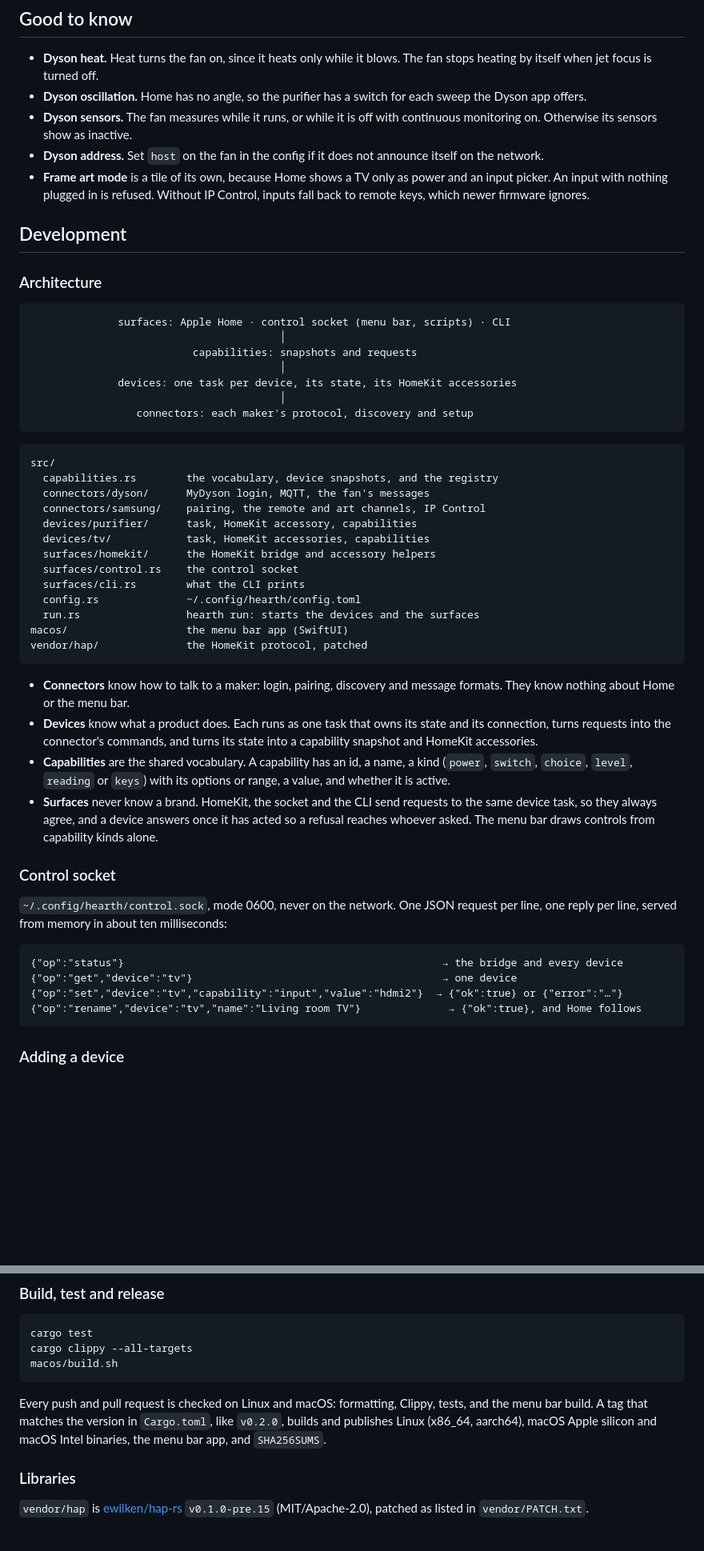
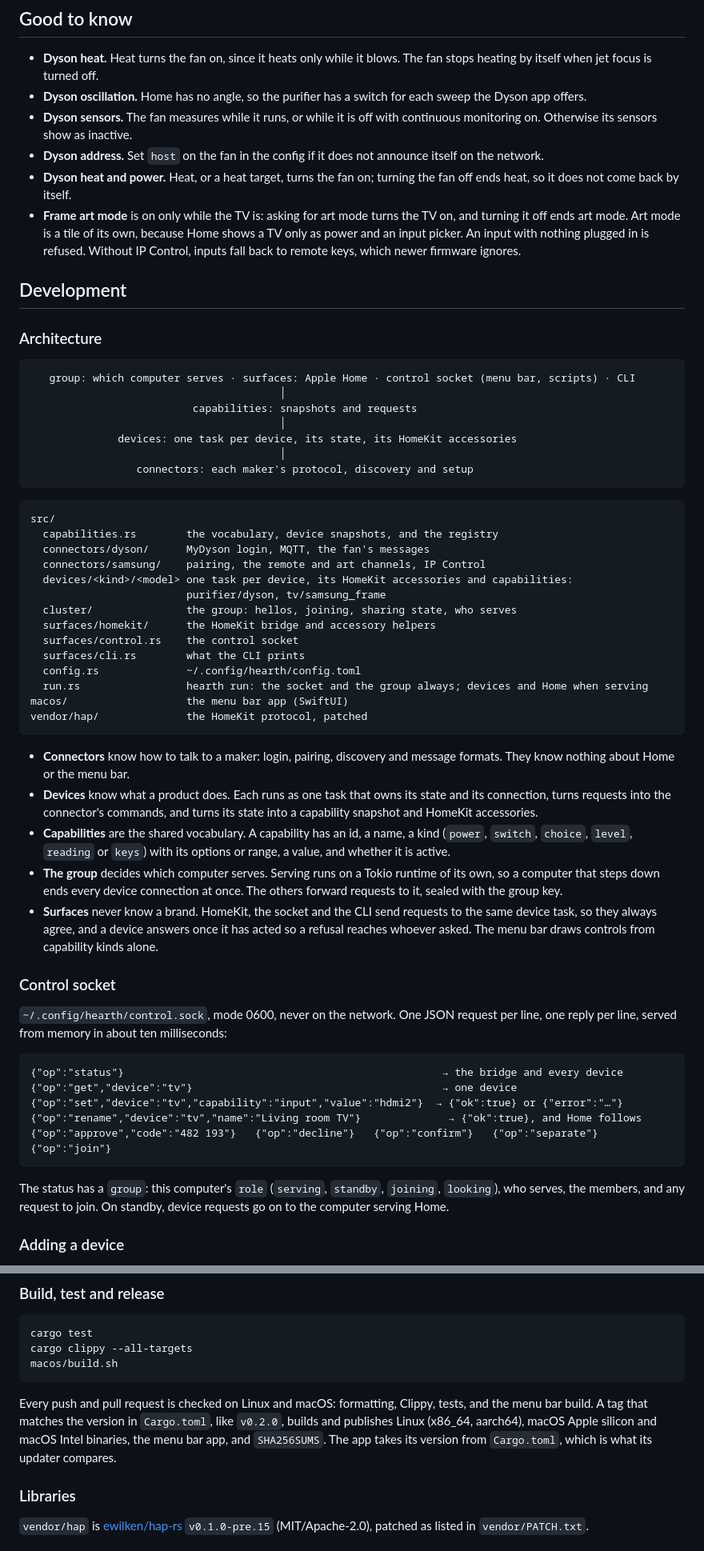
Before and after one commit to WeixuanZ/hearth, a Markdown page: README.md, 2 parts joined by grey strips. Shown at 80% size. Rendered like a GitHub page; blank space fills up the shorter version.

````diff
--- a/README.md
+++ b/README.md
@@ -87,14 +103,15 @@ Not both. Keep the machine from sleeping, or Home shows the devices as not respo
 - **Dyson oscillation.** Home has no angle, so the purifier has a switch for each sweep the Dyson app offers.
 - **Dyson sensors.** The fan measures while it runs, or while it is off with continuous monitoring on. Otherwise its sensors show as inactive.
 - **Dyson address.** Set `host` on the fan in the config if it does not announce itself on the network.
-- **Frame art mode** is a tile of its own, because Home shows a TV only as power and an input picker. An input with nothing plugged in is refused. Without IP Control, inputs fall back to remote keys, which newer firmware ignores.
+- **Dyson heat and power.** Heat, or a heat target, turns the fan on; turning the fan off ends heat, so it does not come back by itself.
+- **Frame art mode** is on only while the TV is: asking for art mode turns the TV on, and turning it off ends art mode. Art mode is a tile of its own, because Home shows a TV only as power and an input picker. An input with nothing plugged in is refused. Without IP Control, inputs fall back to remote keys, which newer firmware ignores.
 
 ## Development
 
 ### Architecture
 
 ```text
-              surfaces: Apple Home · control socket (menu bar, scripts) · CLI
+   group: which computer serves · surfaces: Apple Home · control socket (menu bar, scripts) · CLI
                                         │
                           capabilities: snapshots and requests
                                         │
@@ -108,13 +125,14 @@ src/
   capabilities.rs        the vocabulary, device snapshots, and the registry
   connectors/dyson/      MyDyson login, MQTT, the fan's messages
   connectors/samsung/    pairing, the remote and art channels, IP Control
-  devices/purifier/      task, HomeKit accessory, capabilities
-  devices/tv/            task, HomeKit accessories, capabilities
+  devices/<kind>/<model> one task per device, its HomeKit accessories and capabilities:
+                         purifier/dyson, tv/samsung_frame
+  cluster/               the group: hellos, joining, sharing state, who serves
   surfaces/homekit/      the HomeKit bridge and accessory helpers
   surfaces/control.rs    the control socket
   surfaces/cli.rs        what the CLI prints
   config.rs              ~/.config/hearth/config.toml
-  run.rs                 hearth run: starts the devices and the surfaces
+  run.rs                 hearth run: the socket and the group always; devices and Home when serving
 macos/                   the menu bar app (SwiftUI)
 vendor/hap/              the HomeKit protocol, patched
 ```
@@ -122,6 +140,7 @@ vendor/hap/              the HomeKit protocol, patched
 - **Connectors** know how to talk to a maker: login, pairing, discovery and message formats. They know nothing about Home or the menu bar.
 - **Devices** know what a product does. Each runs as one task that owns its state and its connection, turns requests into the connector's commands, and turns its state into a capability snapshot and HomeKit accessories.
 - **Capabilities** are the shared vocabulary. A capability has an id, a name, a kind (`power`, `switch`, `choice`, `level`, `reading` or `keys`) with its options or range, a value, and whether it is active.
+- **The group** decides which computer serves. Serving runs on a Tokio runtime of its own, so a computer that steps down ends every device connection at once. The others forward requests to it, sealed with the group key.
 - **Surfaces** never know a brand. HomeKit, the socket and the CLI send requests to the same device task, so they always agree, and a device answers once it has acted so a refusal reaches whoever asked. The menu bar draws controls from capability kinds alone.
 
 ### Control socket
@@ -133,7 +152,10 @@ vendor/hap/              the HomeKit protocol, patched
 {"op":"get","device":"tv"}                                        → one device
 {"op":"set","device":"tv","capability":"input","value":"hdmi2"}  → {"ok":true} or {"error":"…"}
 {"op":"rename","device":"tv","name":"Living room TV"}              → {"ok":true}, and Home follows
+{"op":"approve","code":"482 193"}   {"op":"decline"}   {"op":"confirm"}   {"op":"separate"}   {"op":"join"}
 ```
+
+The status has a `group`: this computer's `role` (`serving`, `standby`, `joining`, `looking`), who serves, the members, and any request to join. On standby, device requests go on to the computer serving Home.
 
 ### Adding a device
 
@@ -160,7 +182,7 @@ cargo clippy --all-targets
 macos/build.sh
 ```
 
-Every push and pull request is checked on Linux and macOS: formatting, Clippy, tests, and the menu bar build. A tag that matches the version in `Cargo.toml`, like `v0.2.0`, builds and publishes Linux (x86_64, aarch64), macOS Apple silicon and macOS Intel binaries, the menu bar app, and `SHA256SUMS`.
+Every push and pull request is checked on Linux and macOS: formatting, Clippy, tests, and the menu bar build. A tag that matches the version in `Cargo.toml`, like `v0.2.0`, builds and publishes Linux (x86_64, aarch64), macOS Apple silicon and macOS Intel binaries, the menu bar app, and `SHA256SUMS`. The app takes its version from `Cargo.toml`, which is what its updater compares.
 
 ### Libraries
 
````
Also changed, not shown: other parts of README.md (+22 -6 lines), docs/icon.png (added), 9 other files.
